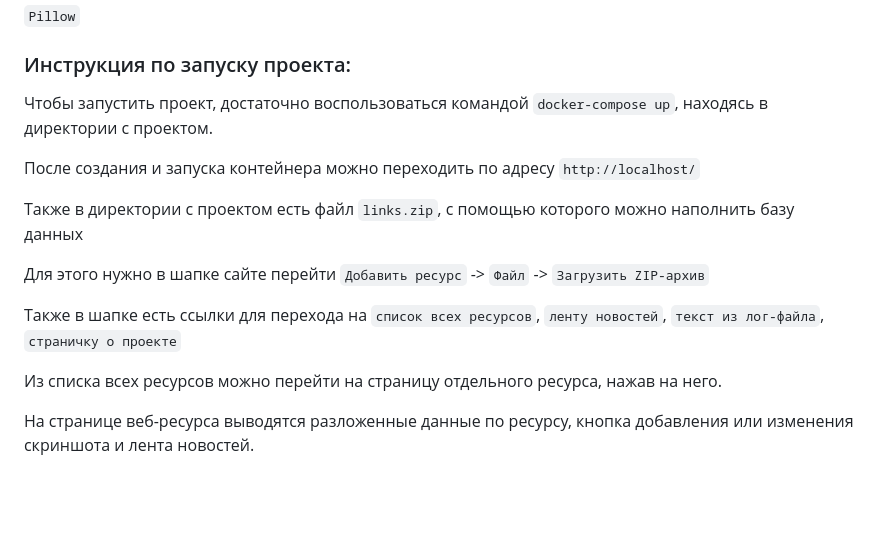
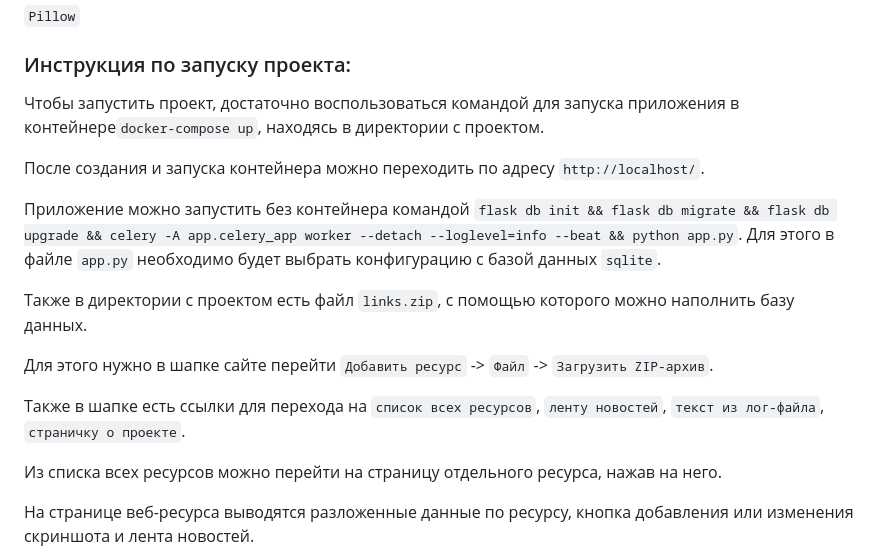
Before and after one commit to shamankub/final_stage_rubytech, a Markdown page: README.md, the part around the change. Rendered like a GitHub page; blank space fills up the shorter version.

```diff
--- a/README.md
+++ b/README.md
@@ -20,15 +20,17 @@
 
 ### Инструкция по запуску проекта:
 
-Чтобы запустить проект, достаточно воспользоваться командой `docker-compose up`, находясь в директории с проектом.
+Чтобы запустить проект, достаточно воспользоваться командой для запуска приложения в контейнере`docker-compose up`, находясь в директории с проектом.
 
-После создания и запуска контейнера можно переходить по адресу `http://localhost/`
+После создания и запуска контейнера можно переходить по адресу `http://localhost/`.
 
-Также в директории с проектом есть файл `links.zip`, с помощью которого можно наполнить базу данных
+Приложение можно запустить без контейнера командой `flask db init && flask db migrate && flask db upgrade && celery -A app.celery_app worker --detach --loglevel=info --beat && python app.py`. Для этого в файле `app.py` необходимо будет выбрать конфигурацию с базой данных `sqlite`.
 
-Для этого нужно в шапке сайте перейти `Добавить ресурс` -> `Файл` -> `Загрузить ZIP-архив`
+Также в директории с проектом есть файл `links.zip`, с помощью которого можно наполнить базу данных.
 
-Также в шапке есть ссылки для перехода на `список всех ресурсов`, `ленту новостей`, `текст из лог-файла`, `страничку о проекте`
+Для этого нужно в шапке сайте перейти `Добавить ресурс` -> `Файл` -> `Загрузить ZIP-архив`.
+
+Также в шапке есть ссылки для перехода на `список всех ресурсов`, `ленту новостей`, `текст из лог-файла`, `страничку о проекте`.
 
 Из списка всех ресурсов можно перейти на страницу отдельного ресурса, нажав на него.
 
```
